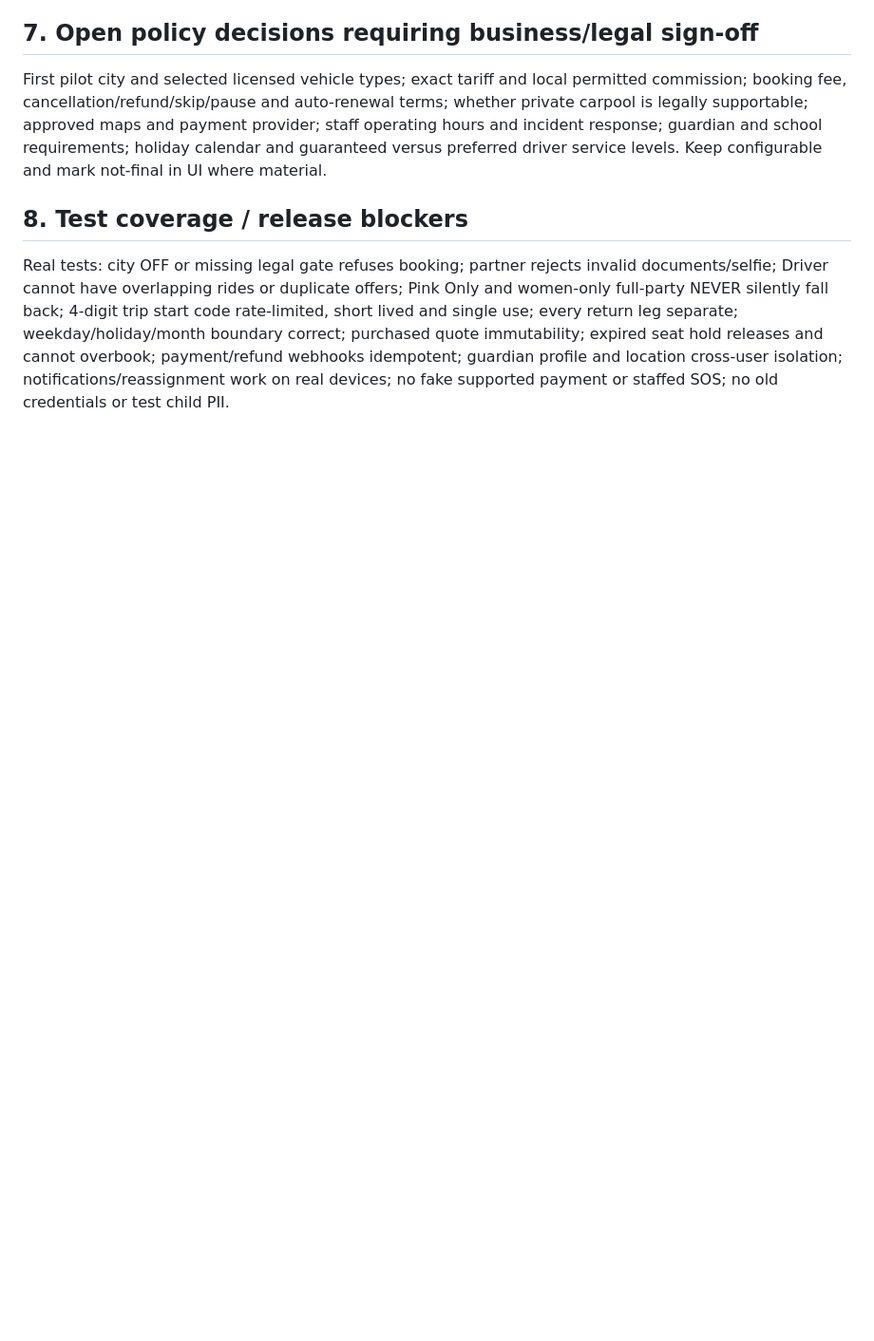
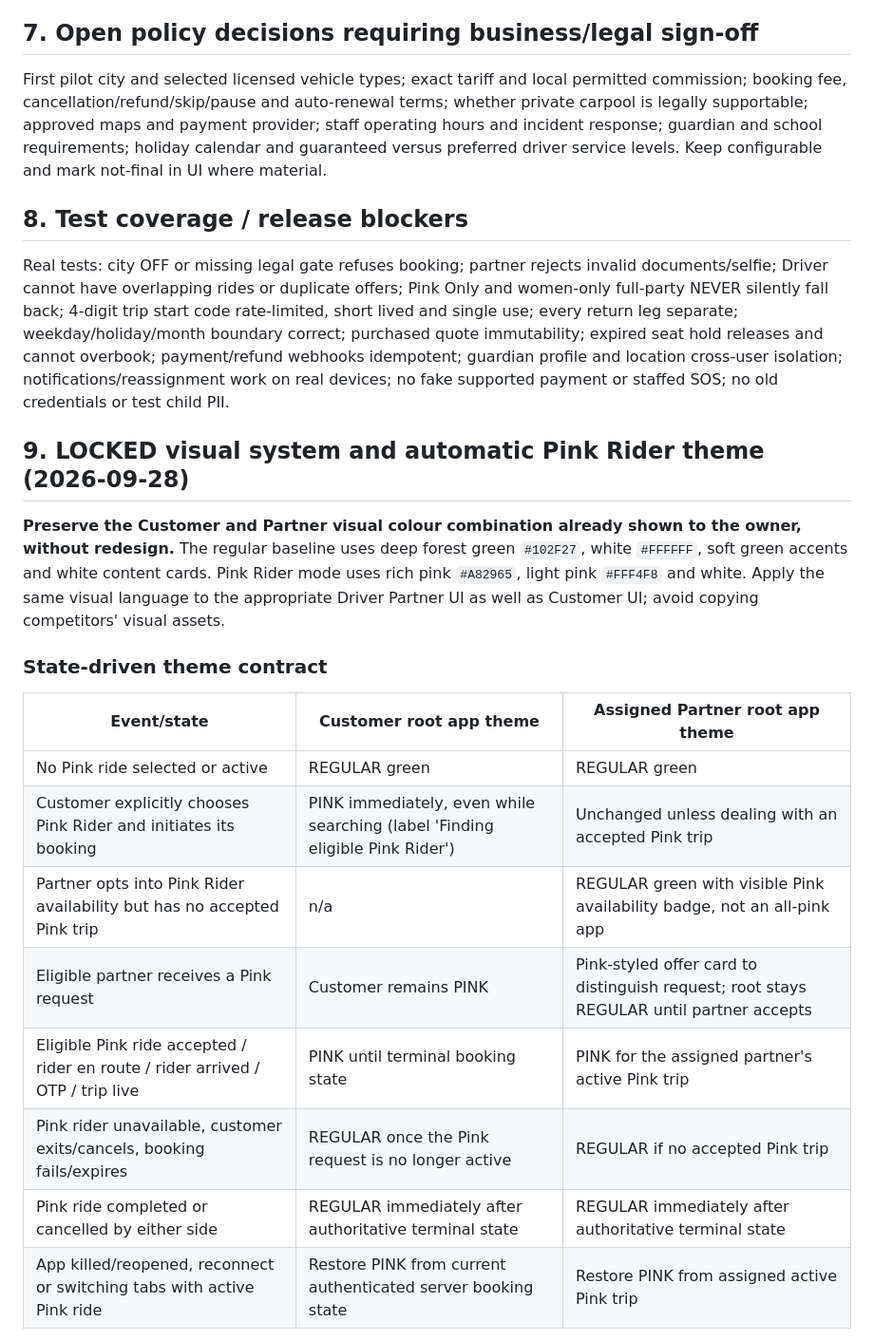
Before and after one commit to mrunalenterprises/cargox, a Markdown page: docs/CARGOX_MASTER_ROADMAP_AND_ALL_APP_CARDS_V1.md, the part around one of its changes. Shown at 95% size. Drawn GitHub-style; blank space fills up the shorter version.

Commit message:
design: lock original green palettes and automatic Pink Rider runtime theme

```diff
--- a/docs/CARGOX_MASTER_ROADMAP_AND_ALL_APP_CARDS_V1.md
+++ b/docs/CARGOX_MASTER_ROADMAP_AND_ALL_APP_CARDS_V1.md
@@ -186,3 +186,20 @@ First pilot city and selected licensed vehicle types; exact tariff and local per
 
 ## 8. Test coverage / release blockers
 Real tests: city OFF or missing legal gate refuses booking; partner rejects invalid documents/selfie; Driver cannot have overlapping rides or duplicate offers; Pink Only and women-only full-party NEVER silently fall back; 4-digit trip start code rate-limited, short lived and single use; every return leg separate; weekday/holiday/month boundary correct; purchased quote immutability; expired seat hold releases and cannot overbook; payment/refund webhooks idempotent; guardian profile and location cross-user isolation; notifications/reassignment work on real devices; no fake supported payment or staffed SOS; no old credentials or test child PII.
+
+
+## 9. LOCKED visual system and automatic Pink Rider theme (2026-09-28)
+**Preserve the Customer and Partner visual colour combination already shown to the owner, without redesign.** The regular baseline uses deep forest green `#102F27`, white `#FFFFFF`, soft green accents and white content cards. Pink Rider mode uses rich pink `#A82965`, light pink `#FFF4F8` and white. Apply the same visual language to the appropriate Driver Partner UI as well as Customer UI; avoid copying competitors' visual assets.
+
+### State-driven theme contract
+| Event/state | Customer root app theme | Assigned Partner root app theme |
+| --- | --- | --- |
+| No Pink ride selected or active | REGULAR green | REGULAR green |
+| Customer explicitly chooses Pink Rider and initiates its booking | PINK immediately, even while searching (label 'Finding eligible Pink Rider') | Unchanged unless dealing with an accepted Pink trip |
+| Partner opts into Pink Rider availability but has no accepted Pink trip | n/a | REGULAR green with visible Pink availability badge, not an all-pink app |
+| Eligible partner receives a Pink request | Customer remains PINK | Pink-styled offer card to distinguish request; root stays REGULAR until partner accepts |
+| Eligible Pink ride accepted / rider en route / rider arrived / OTP / trip live | PINK until terminal booking state | PINK for the assigned partner's active Pink trip |
+| Pink rider unavailable, customer exits/cancels, booking fails/expires | REGULAR once the Pink request is no longer active | REGULAR if no accepted Pink trip |
+| Pink ride completed or cancelled by either side | REGULAR immediately after authoritative terminal state | REGULAR immediately after authoritative terminal state |
+| App killed/reopened, reconnect or switching tabs with active Pink ride | Restore PINK from current authenticated server booking state | Restore PINK from assigned active Pink trip |
+
```
Also changed, not shown: other parts of docs/CARGOX_MASTER_ROADMAP_AND_ALL_APP_CARDS_V1.md (+14 -0 lines).
